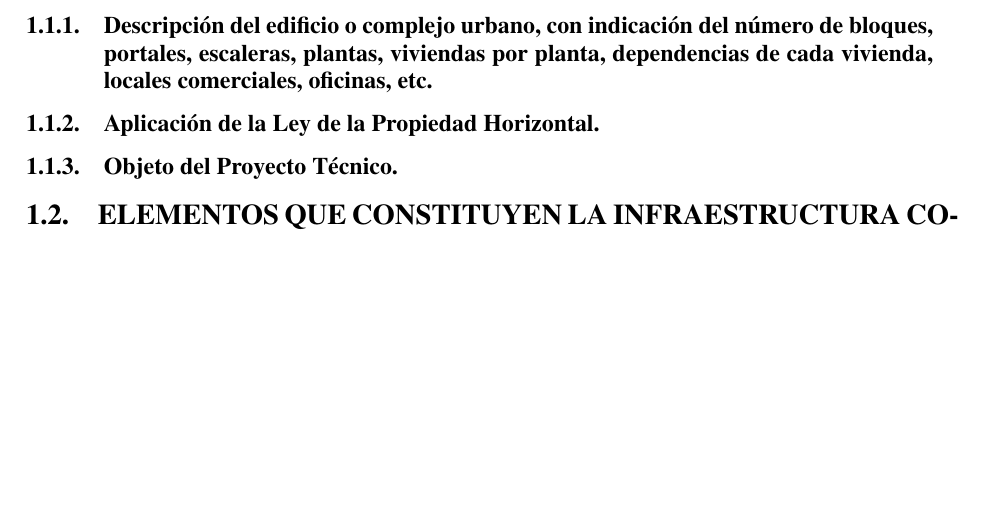
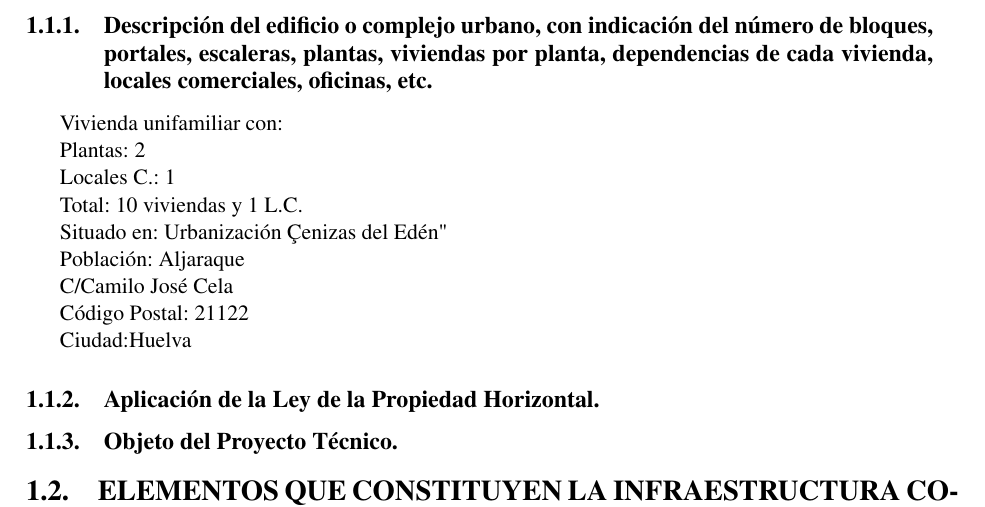
Before and after one commit to Truji92/ProyectoFinal-EPI, a LaTeX document (doc/index.tex, which reads doc/Descripcion_edificio.tex): part of page 6 of 12 before the commit and part of page 6 of 14 after it, cut so that both start at the same text, the shorter picture padded with empty space. Compiled offline with pdfLaTeX.

Commit message:
Descripcion Edificio

```diff
--- a/doc/Descripcion_edificio.tex
+++ b/doc/Descripcion_edificio.tex
@@ -1 +1,22 @@
 \subsection{Descripción del edificio o complejo urbano, con indicación del número de bloques, portales, escaleras, plantas, viviendas por planta, dependencias de cada vivienda, locales comerciales, oficinas, etc.}
+Vivienda unifamiliar con:
+
+
+Plantas: 2
+
+
+Locales C.: 1
+
+
+Total: 10 viviendas y 1 L.C.
+
+
+	Situado en: Urbanización "Cenizas del Edén"
+
+	Población: Aljaraque
+
+	C/Camilo José Cela
+
+	Código Postal: 21122
+
+	Ciudad:Huelva
```
Also changed, not shown: doc/Descripcion_edificio.tex (16 more changed lines).
